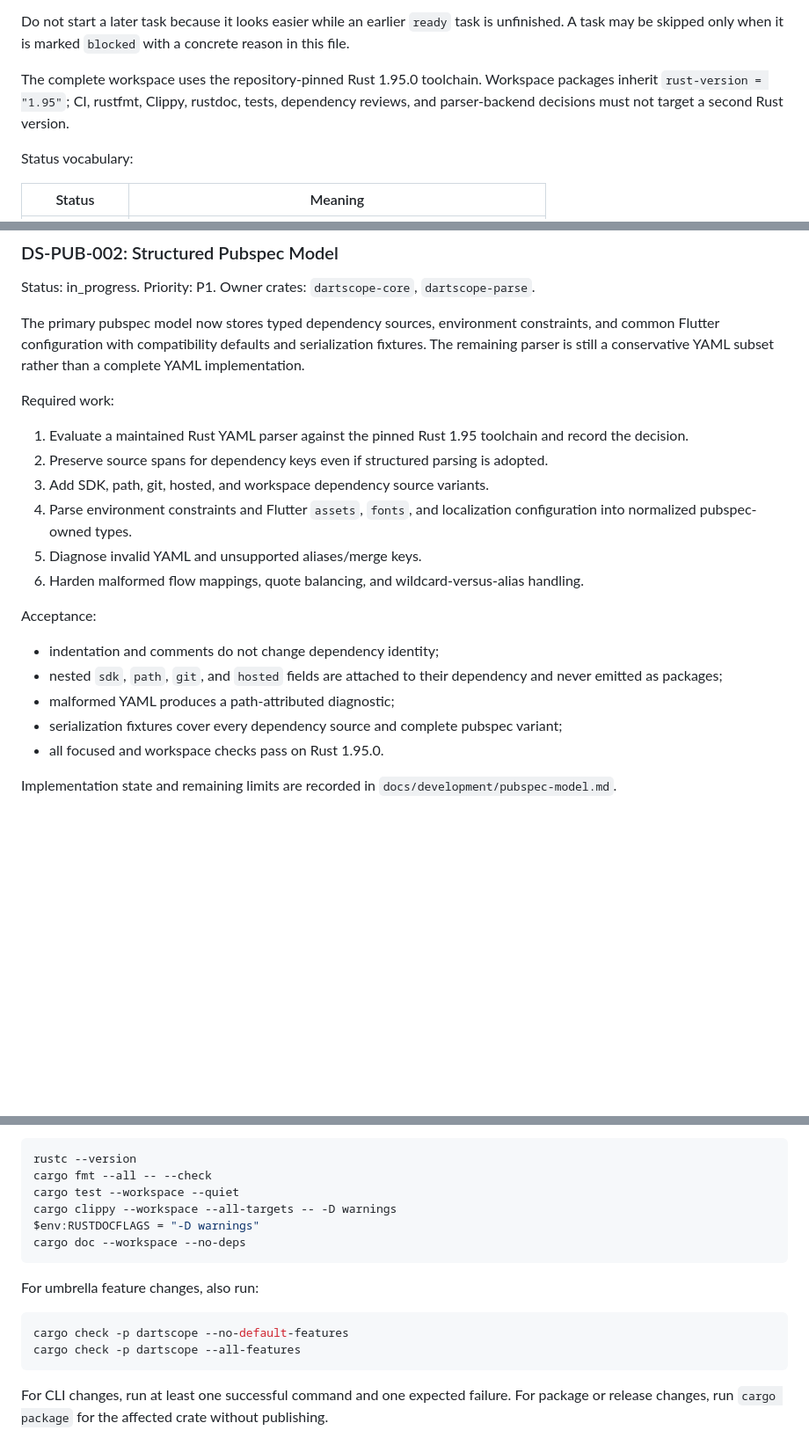
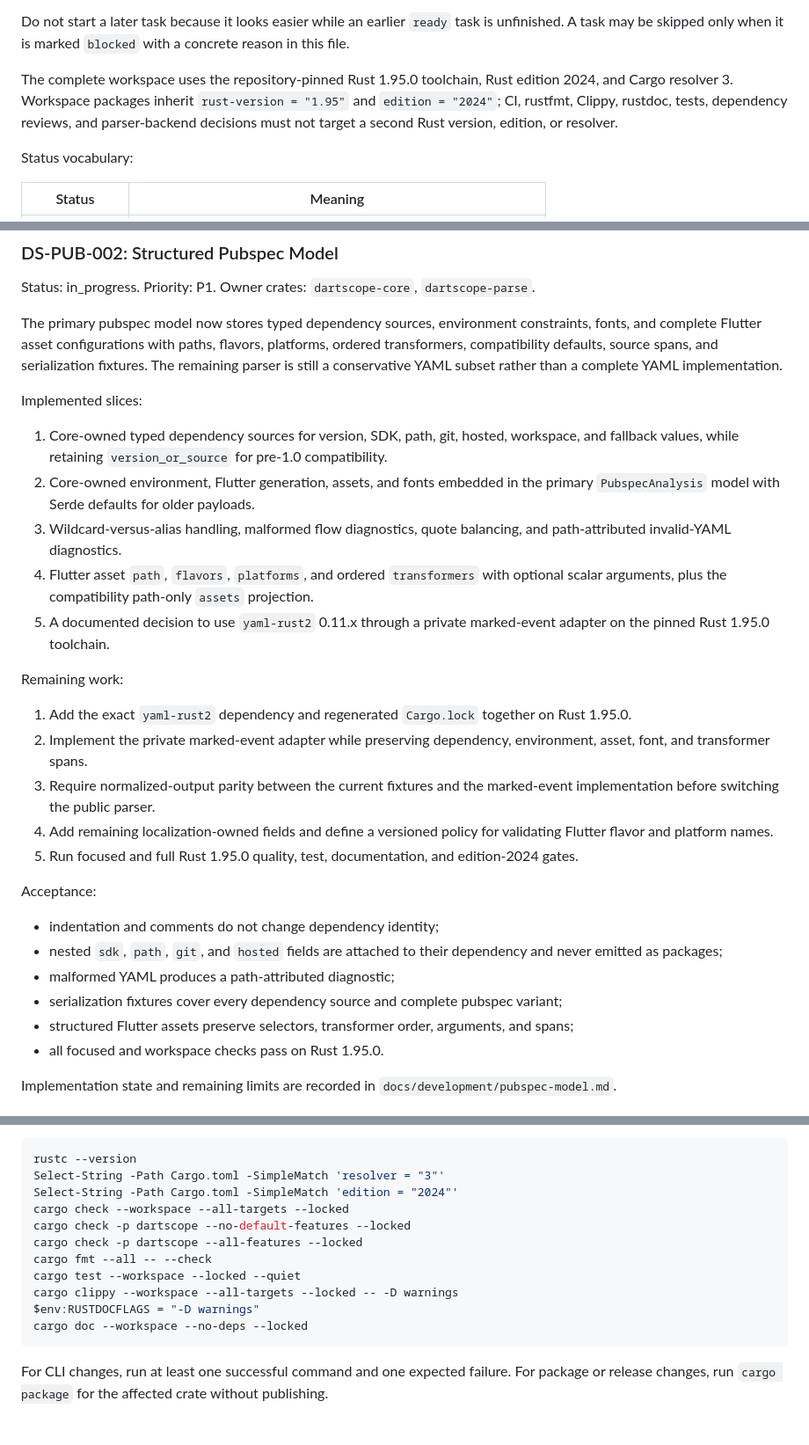
Before and after one commit to RusTokRs/dartscope, a Markdown page: docs/development/dartscope-library-plan.md, 3 parts joined by grey strips. Shown at 88% size. Drawn GitHub-style; blank space fills up the shorter version.

Commit message:
docs: advance structured pubspec roadmap

````diff
--- a/docs/development/dartscope-library-plan.md
+++ b/docs/development/dartscope-library-plan.md
@@ -32,9 +32,10 @@ Do not start a later task because it looks easier while an earlier `ready` task
 unfinished. A task may be skipped only when it is marked `blocked` with a concrete
 reason in this file.
 
-The complete workspace uses the repository-pinned Rust 1.95.0 toolchain. Workspace
-packages inherit `rust-version = "1.95"`; CI, rustfmt, Clippy, rustdoc, tests, dependency
-reviews, and parser-backend decisions must not target a second Rust version.
+The complete workspace uses the repository-pinned Rust 1.95.0 toolchain, Rust edition
+2024, and Cargo resolver 3. Workspace packages inherit `rust-version = "1.95"` and
+`edition = "2024"`; CI, rustfmt, Clippy, rustdoc, tests, dependency reviews, and
+parser-backend decisions must not target a second Rust version, edition, or resolver.
 
 Status vocabulary:
 
@@ -337,20 +340,35 @@ Acceptance:
 Status: in_progress. Priority: P1. Owner crates: `dartscope-core`, `dartscope-parse`.
 
 The primary pubspec model now stores typed dependency sources, environment constraints,
-and common Flutter configuration with compatibility defaults and serialization fixtures.
-The remaining parser is still a conservative YAML subset rather than a complete YAML
+fonts, and complete Flutter asset configurations with paths, flavors, platforms, ordered
+transformers, compatibility defaults, source spans, and serialization fixtures. The
+remaining parser is still a conservative YAML subset rather than a complete YAML
 implementation.
 
-Required work:
+Implemented slices:
 
-1. Evaluate a maintained Rust YAML parser against the pinned Rust 1.95 toolchain and
-   record the decision.
-2. Preserve source spans for dependency keys even if structured parsing is adopted.
-3. Add SDK, path, git, hosted, and workspace dependency source variants.
-4. Parse environment constraints and Flutter `assets`, `fonts`, and localization
-   configuration into normalized pubspec-owned types.
-5. Diagnose invalid YAML and unsupported aliases/merge keys.
-6. Harden malformed flow mappings, quote balancing, and wildcard-versus-alias handling.
+1. Core-owned typed dependency sources for version, SDK, path, git, hosted, workspace,
+   and fallback values, while retaining `version_or_source` for pre-1.0 compatibility.
+2. Core-owned environment, Flutter generation, assets, and fonts embedded in the primary
+   `PubspecAnalysis` model with Serde defaults for older payloads.
+3. Wildcard-versus-alias handling, malformed flow diagnostics, quote balancing, and
+   path-attributed invalid-YAML diagnostics.
+4. Flutter asset `path`, `flavors`, `platforms`, and ordered `transformers` with optional
+   scalar arguments, plus the compatibility path-only `assets` projection.
+5. A documented decision to use `yaml-rust2` 0.11.x through a private marked-event
+   adapter on the pinned Rust 1.95.0 toolchain.
+
+Remaining work:
+
+1. Add the exact `yaml-rust2` dependency and regenerated `Cargo.lock` together on Rust
+   1.95.0.
+2. Implement the private marked-event adapter while preserving dependency, environment,
+   asset, font, and transformer spans.
+3. Require normalized-output parity between the current fixtures and the marked-event
+   implementation before switching the public parser.
+4. Add remaining localization-owned fields and define a versioned policy for validating
+   Flutter flavor and platform names.
+5. Run focused and full Rust 1.95.0 quality, test, documentation, and edition-2024 gates.
 
 Acceptance:
 
@@ -359,6 +377,7 @@ Acceptance:
   never emitted as packages;
 - malformed YAML produces a path-attributed diagnostic;
 - serialization fixtures cover every dependency source and complete pubspec variant;
+- structured Flutter assets preserve selectors, transformer order, arguments, and spans;
 - all focused and workspace checks pass on Rust 1.95.0.
 
 Implementation state and remaining limits are recorded in
@@ -582,18 +602,16 @@ A task is complete only when all applicable items pass:
 
 ```powershell
 rustc --version
+Select-String -Path Cargo.toml -SimpleMatch 'resolver = "3"'
+Select-String -Path Cargo.toml -SimpleMatch 'edition = "2024"'
+cargo check --workspace --all-targets --locked
+cargo check -p dartscope --no-default-features --locked
+cargo check -p dartscope --all-features --locked
 cargo fmt --all -- --check
-cargo test --workspace --quiet
-cargo clippy --workspace --all-targets -- -D warnings
+cargo test --workspace --locked --quiet
+cargo clippy --workspace --all-targets --locked -- -D warnings
 $env:RUSTDOCFLAGS = "-D warnings"
-cargo doc --workspace --no-deps
-```
-
-For umbrella feature changes, also run:
-
-```powershell
-cargo check -p dartscope --no-default-features
-cargo check -p dartscope --all-features
+cargo doc --workspace --no-deps --locked
 ```
 
 For CLI changes, run at least one successful command and one expected failure. For
````
Also changed, not shown: other parts of docs/development/dartscope-library-plan.md (+11 -8 lines).
